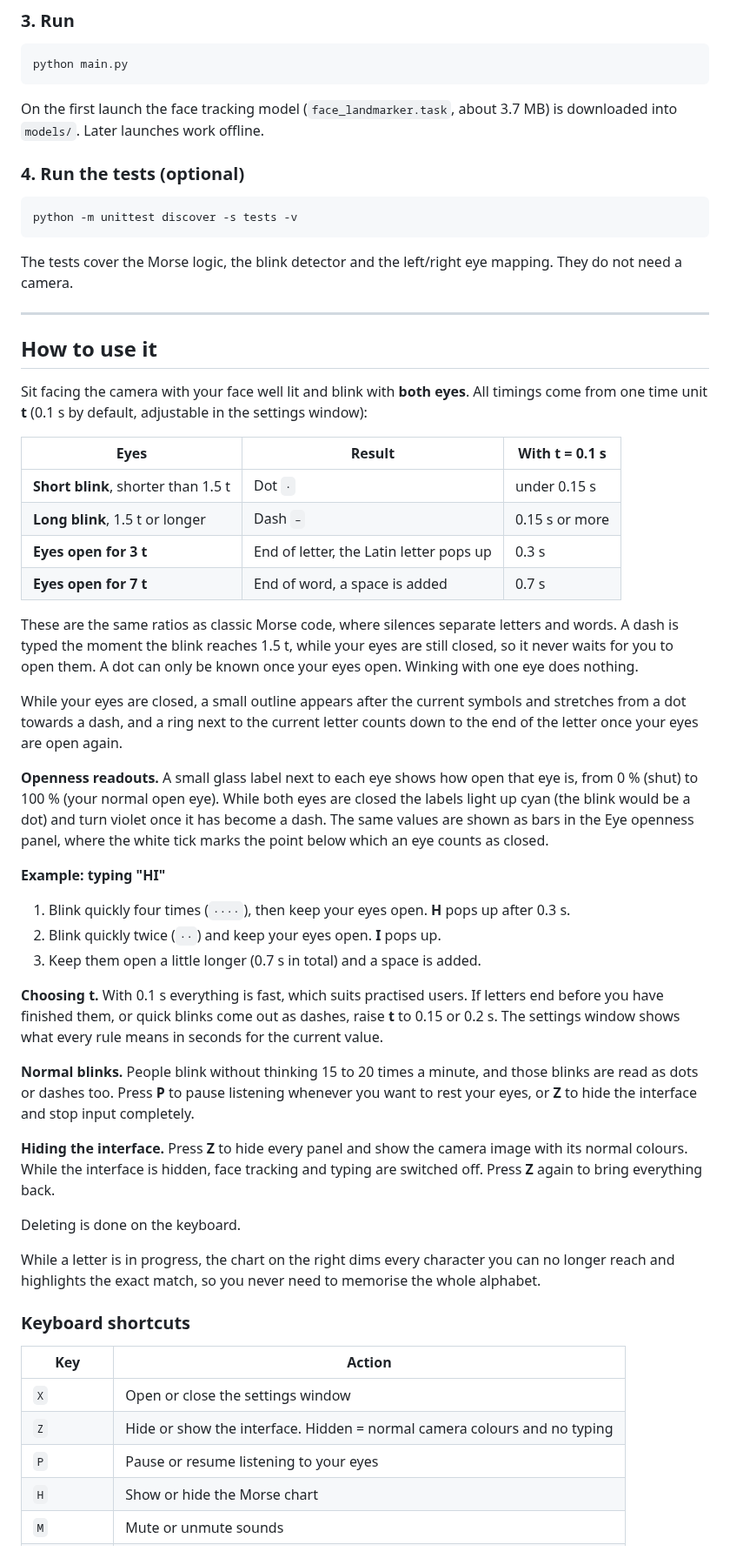
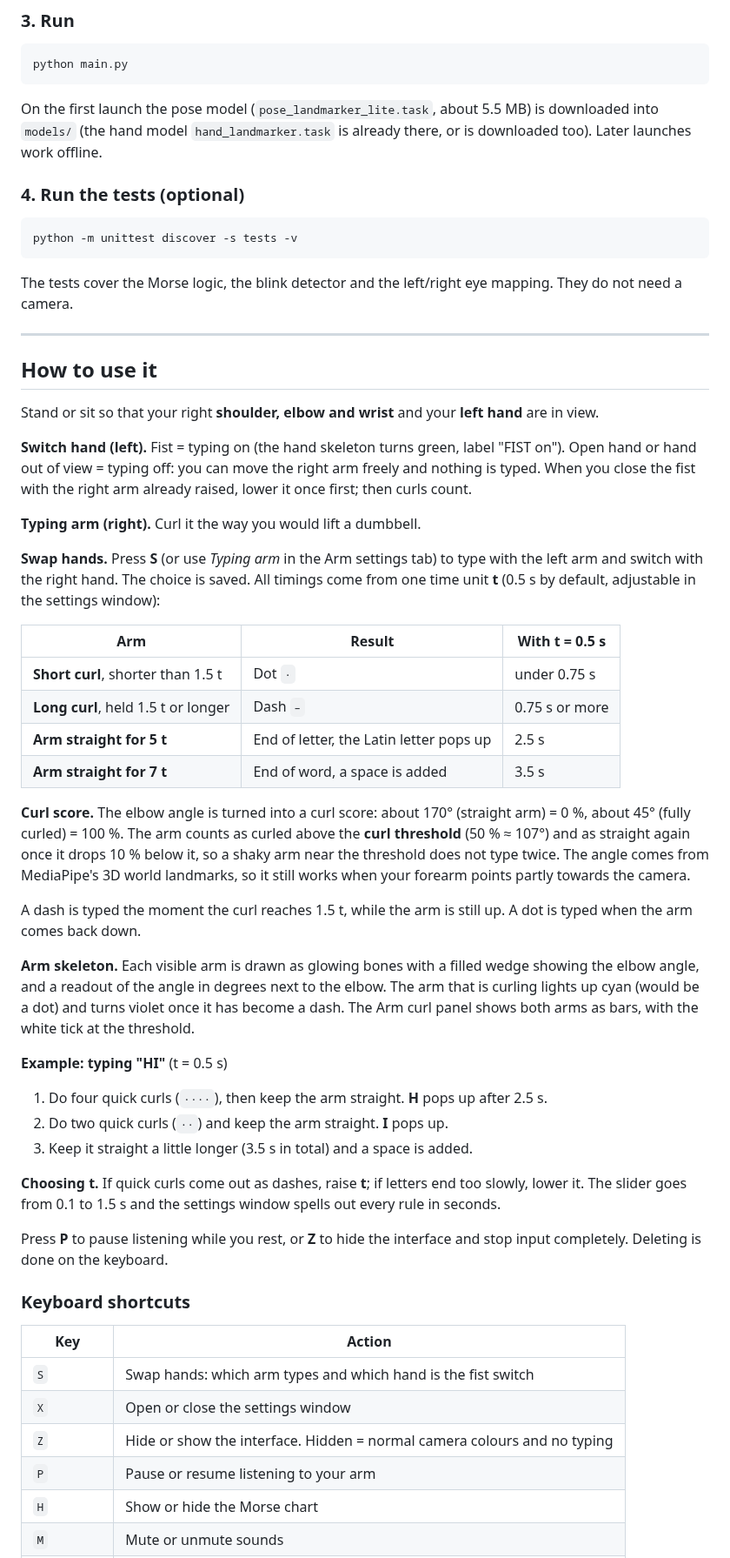
Before and after one commit to trungsyd2409/AI_computer_vision_morse_coding, a Markdown page: README.md, the part around one of its changes. Shown at 87% size. Drawn GitHub-style.

````diff
--- a/README.md
+++ b/README.md
@@ -48,7 +48,7 @@ pip install -r requirements.txt
 python main.py
 ```
 
-On the first launch the face tracking model (`face_landmarker.task`, about 3.7 MB) is downloaded into `models/`. Later launches work offline.
+On the first launch the pose model (`pose_landmarker_lite.task`, about 5.5 MB) is downloaded into `models/` (the hand model `hand_landmarker.task` is already there, or is downloaded too). Later launches work offline.
 
 ### 4. Run the tests (optional)
 
@@ -62,44 +62,45 @@ The tests cover the Morse logic, the blink detector and the left/right eye mappi
 
 ## How to use it
 
-Sit facing the camera with your face well lit and blink with **both eyes**. All timings come from one time unit **t** (0.1 s by default, adjustable in the settings window):
+Stand or sit so that your right **shoulder, elbow and wrist** and your **left hand** are in view.
 
-| Eyes | Result | With t = 0.1 s |
+**Switch hand (left).** Fist = typing on (the hand skeleton turns green, label "FIST on"). Open hand or hand out of view = typing off: you can move the right arm freely and nothing is typed. When you close the fist with the right arm already raised, lower it once first; then curls count.
+
+**Typing arm (right).** Curl it the way you would lift a dumbbell.
+
+**Swap hands.** Press **S** (or use *Typing arm* in the Arm settings tab) to type with the left arm and switch with the right hand. The choice is saved. All timings come from one time unit **t** (0.5 s by default, adjustable in the settings window):
+
+| Arm | Result | With t = 0.5 s |
 |---|---|---|
-| **Short blink**, shorter than 1.5 t | Dot `·` | under 0.15 s |
-| **Long blink**, 1.5 t or longer | Dash `–` | 0.15 s or more |
-| **Eyes open for 3 t** | End of letter, the Latin letter pops up | 0.3 s |
-| **Eyes open for 7 t** | End of word, a space is added | 0.7 s |
+| **Short curl**, shorter than 1.5 t | Dot `·` | under 0.75 s |
+| **Long curl**, held 1.5 t or longer | Dash `–` | 0.75 s or more |
+| **Arm straight for 5 t** | End of letter, the Latin letter pops up | 2.5 s |
+| **Arm straight for 7 t** | End of word, a space is added | 3.5 s |
 
-These are the same ratios as classic Morse code, where silences separate letters and words. A dash is typed the moment the blink reaches 1.5 t, while your eyes are still closed, so it never waits for you to open them. A dot can only be known once your eyes open. Winking with one eye does nothing.
+**Curl score.** The elbow angle is turned into a curl score: about 170° (straight arm) = 0 %, about 45° (fully curled) = 100 %. The arm counts as curled above the **curl threshold** (50 % ≈ 107°) and as straight again once it drops 10 % below it, so a shaky arm near the threshold does not type twice. The angle comes from MediaPipe's 3D world landmarks, so it still works when your forearm points partly towards the camera.
 
-While your eyes are closed, a small outline appears after the current symbols and stretches from a dot towards a dash, and a ring next to the current letter counts down to the end of the letter once your eyes are open again.
+A dash is typed the moment the curl reaches 1.5 t, while the arm is still up. A dot is typed when the arm comes back down.
 
-**Openness readouts.** A small glass label next to each eye shows how open that eye is, from 0 % (shut) to 100 % (your normal open eye). While both eyes are closed the labels light up cyan (the blink would be a dot) and turn violet once it has become a dash. The same values are shown as bars in the Eye openness panel, where the white tick marks the point below which an eye counts as closed.
+**Arm skeleton.** Each visible arm is drawn as glowing bones with a filled wedge showing the elbow angle, and a readout of the angle in degrees next to the elbow. The arm that is curling lights up cyan (would be a dot) and turns violet once it has become a dash. The Arm curl panel shows both arms as bars, with the white tick at the threshold.
 
-**Example: typing "HI"**
+**Example: typing "HI"** (t = 0.5 s)
 
-1. Blink quickly four times (`····`), then keep your eyes open. **H** pops up after 0.3 s.
-2. Blink quickly twice (`··`) and keep your eyes open. **I** pops up.
-3. Keep them open a little longer (0.7 s in total) and a space is added.
+1. Do four quick curls (`····`), then keep the arm straight. **H** pops up after 2.5 s.
+2. Do two quick curls (`··`) and keep the arm straight. **I** pops up.
+3. Keep it straight a little longer (3.5 s in total) and a space is added.
 
-**Choosing t.** With 0.1 s everything is fast, which suits practised users. If letters end before you have finished them, or quick blinks come out as dashes, raise **t** to 0.15 or 0.2 s. The settings window shows what every rule means in seconds for the current value.
+**Choosing t.** If quick curls come out as dashes, raise **t**; if letters end too slowly, lower it. The slider goes from 0.1 to 1.5 s and the settings window spells out every rule in seconds.
 
-**Normal blinks.** People blink without thinking 15 to 20 times a minute, and those blinks are read as dots or dashes too. Press **P** to pause listening whenever you want to rest your eyes, or **Z** to hide the interface and stop input completely.
-
-**Hiding the interface.** Press **Z** to hide every panel and show the camera image with its normal colours. While the interface is hidden, face tracking and typing are switched off. Press **Z** again to bring everything back.
-
-Deleting is done on the keyboard.
-
-While a letter is in progress, the chart on the right dims every character you can no longer reach and highlights the exact match, so you never need to memorise the whole alphabet.
+Press **P** to pause listening while you rest, or **Z** to hide the interface and stop input completely. Deleting is done on the keyboard.
 
 ### Keyboard shortcuts
 
 | Key | Action |
 |---|---|
+| `S` | Swap hands: which arm types and which hand is the fist switch |
 | `X` | Open or close the settings window |
 | `Z` | Hide or show the interface. Hidden = normal camera colours and no typing |
-| `P` | Pause or resume listening to your eyes |
+| `P` | Pause or resume listening to your arm |
 | `H` | Show or hide the Morse chart |
 | `M` | Mute or unmute sounds |
 | `Backspace` | Delete the last symbol, or the last letter if no symbol is pending |
````
Also changed, not shown: other parts of README.md (+13 -10 lines), Claude outputs/hud.png (added), 11 other files.
